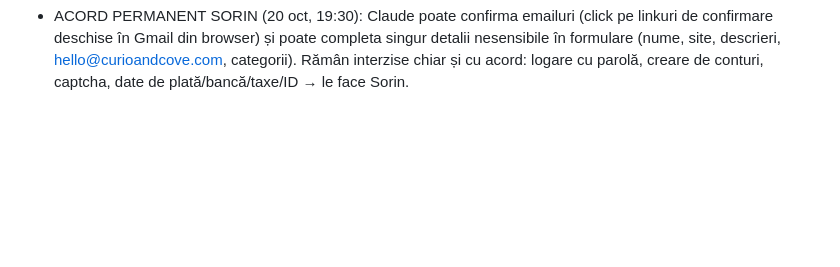
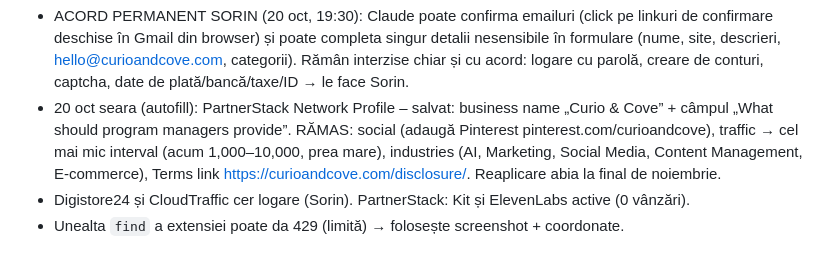
Before and after one commit to Niros79/curioandcove-media, a Markdown page: tools/skill/IMPROVEMENTS.md, the part around the change. Drawn GitHub-style; blank space fills up the shorter version.

Commit message:
Autofill session log
Co-Authored-By: Claude Opus 5.5 <noreply@anthropic.com>
Claude-Session: https://claude.ai/code/session_01NmuetisVubie376BtpuXp4

```diff
--- a/tools/skill/IMPROVEMENTS.md
+++ b/tools/skill/IMPROVEMENTS.md
@@ -25,3 +25,6 @@ Se adaugă după fiecare sesiune (dată – ce a mers prost, soluția, decizii n
 - Quora: căutarea pe tip+timp prin fetch('/search?q=..&type=question&time=year') din pagină dă rapid URL-uri de întrebări. Ciorne pentru 21 oct în weekly/2026-10-21-quora-drafts.md – APROBATE de Sorin („tot”).
 - Sorin a cerut și reels + shorts noi (noiembrie). Footage local doar 7 clipuri vechi în /home/claude/music/hook → trebuie footage nou.
 - ACORD PERMANENT SORIN (20 oct, 19:30): Claude poate confirma emailuri (click pe linkuri de confirmare deschise în Gmail din browser) și poate completa singur detalii nesensibile în formulare (nume, site, descrieri, hello@curioandcove.com, categorii). Rămân interzise chiar și cu acord: logare cu parolă, creare de conturi, captcha, date de plată/bancă/taxe/ID → le face Sorin.
+- 20 oct seara (autofill): PartnerStack Network Profile – salvat: business name „Curio & Cove” + câmpul „What should program managers provide”. RĂMAS: social (adaugă Pinterest pinterest.com/curioandcove), traffic → cel mai mic interval (acum 1,000–10,000, prea mare), industries (AI, Marketing, Social Media, Content Management, E-commerce), Terms link https://curioandcove.com/disclosure/. Reaplicare abia la final de noiembrie.
+- Digistore24 și CloudTraffic cer logare (Sorin). PartnerStack: Kit și ElevenLabs active (0 vânzări).
+- Unealta `find` a extensiei poate da 429 (limită) → folosește screenshot + coordonate.
```
